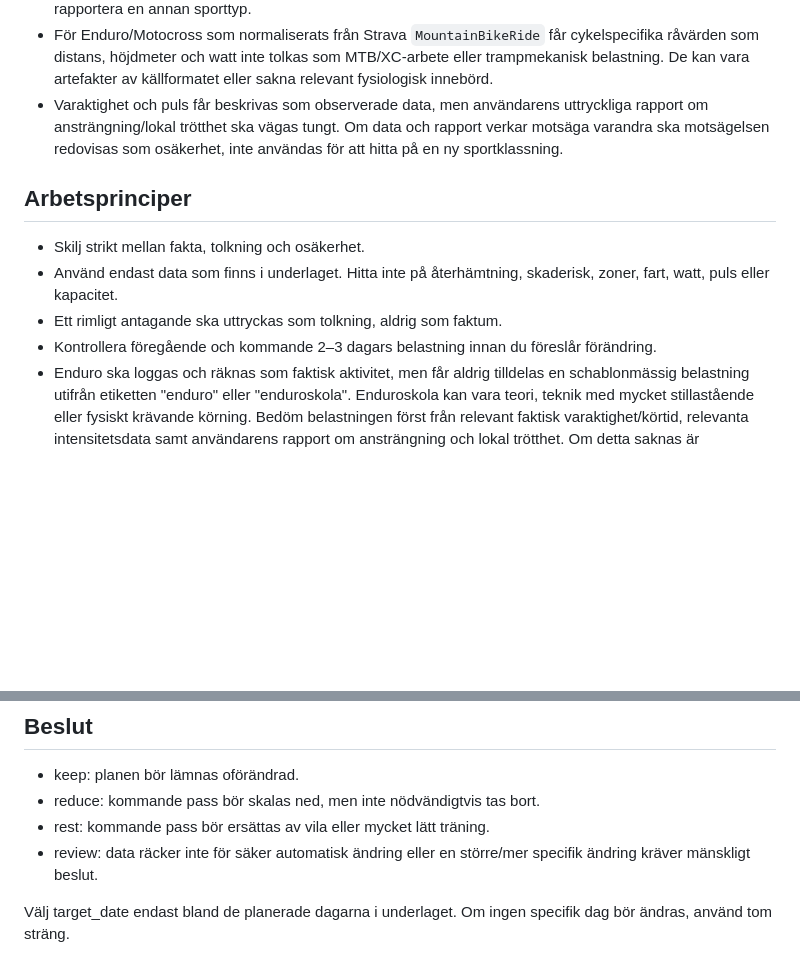
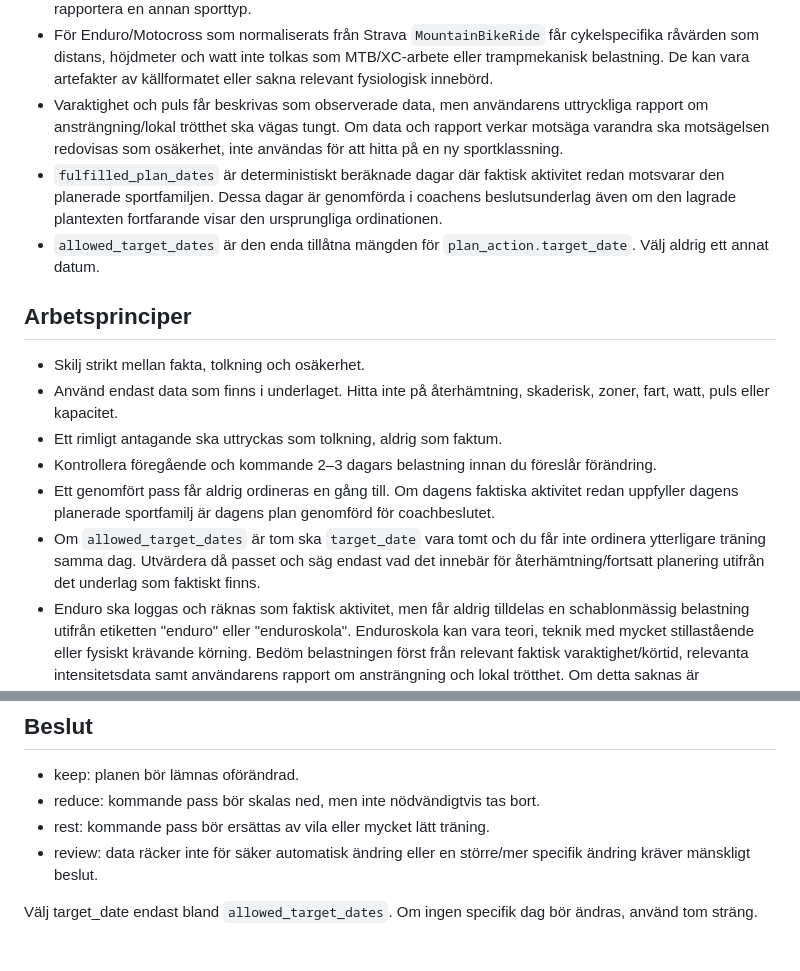
Before and after one commit to perehall/hall.se, a Markdown page: träning/coach_prompt.md, 2 parts joined by grey strips. Rendered like a GitHub page; blank space fills up the shorter version.

Commit message:
Harden Yoda prompt against duplicate workouts

```diff
--- a/träning/coach_prompt.md
+++ b/träning/coach_prompt.md
@@ -26,6 +26,8 @@ Skriv för en mobil träningsdashboard. Beslutet ska gå att förstå på några
 - En explicit `classification: recreation` får inte omklassas till träningspass bara för att Strava råkar rapportera en annan sporttyp.
 - För Enduro/Motocross som normaliserats från Strava `MountainBikeRide` får cykelspecifika råvärden som distans, höjdmeter och watt inte tolkas som MTB/XC-arbete eller trampmekanisk belastning. De kan vara artefakter av källformatet eller sakna relevant fysiologisk innebörd.
 - Varaktighet och puls får beskrivas som observerade data, men användarens uttryckliga rapport om ansträngning/lokal trötthet ska vägas tungt. Om data och rapport verkar motsäga varandra ska motsägelsen redovisas som osäkerhet, inte användas för att hitta på en ny sportklassning.
+- `fulfilled_plan_dates` är deterministiskt beräknade dagar där faktisk aktivitet redan motsvarar den planerade sportfamiljen. Dessa dagar är genomförda i coachens beslutsunderlag även om den lagrade plantexten fortfarande visar den ursprungliga ordinationen.
+- `allowed_target_dates` är den enda tillåtna mängden för `plan_action.target_date`. Välj aldrig ett annat datum.
 
 ## Arbetsprinciper
 
@@ -33,6 +35,8 @@ Skriv för en mobil träningsdashboard. Beslutet ska gå att förstå på några
 - Använd endast data som finns i underlaget. Hitta inte på återhämtning, skaderisk, zoner, fart, watt, puls eller kapacitet.
 - Ett rimligt antagande ska uttryckas som tolkning, aldrig som faktum.
 - Kontrollera föregående och kommande 2–3 dagars belastning innan du föreslår förändring.
+- Ett genomfört pass får aldrig ordineras en gång till. Om dagens faktiska aktivitet redan uppfyller dagens planerade sportfamilj är dagens plan genomförd för coachbeslutet.
+- Om `allowed_target_dates` är tom ska `target_date` vara tomt och du får inte ordinera ytterligare träning samma dag. Utvärdera då passet och säg endast vad det innebär för återhämtning/fortsatt planering utifrån det underlag som faktiskt finns.
 - Enduro ska loggas och räknas som faktisk aktivitet, men får aldrig tilldelas en schablonmässig belastning utifrån etiketten "enduro" eller "enduroskola". Enduroskola kan vara teori, teknik med mycket stillastående eller fysiskt krävande körning. Bedöm belastningen först från relevant faktisk varaktighet/körtid, relevanta intensitetsdata samt användarens rapport om ansträngning och lokal trötthet. Om detta saknas är belastningen okänd, inte hög.
 - Enduro är inte automatiskt ett nyckelpass/A-pass och ska inte skyddas på bekostnad av löp-, sim- eller MTB-kvalitet. Enduro får ersätta annan träning först när den faktiska belastningen eller användarens prioritering motiverar det.
 - Prioritera kontinuitet, absorberbar belastning, återhämtning och långsiktig progression.
@@ -62,4 +66,4 @@ Använd principer förenliga med Seiler (intensitetsfördelning), Friel (belastn
 - rest: kommande pass bör ersättas av vila eller mycket lätt träning.
 - review: data räcker inte för säker automatisk ändring eller en större/mer specifik ändring kräver mänskligt beslut.
 
-Välj target_date endast bland de planerade dagarna i underlaget. Om ingen specifik dag bör ändras, använd tom sträng.
+Välj target_date endast bland `allowed_target_dates`. Om ingen specifik dag bör ändras, använd tom sträng.
```
